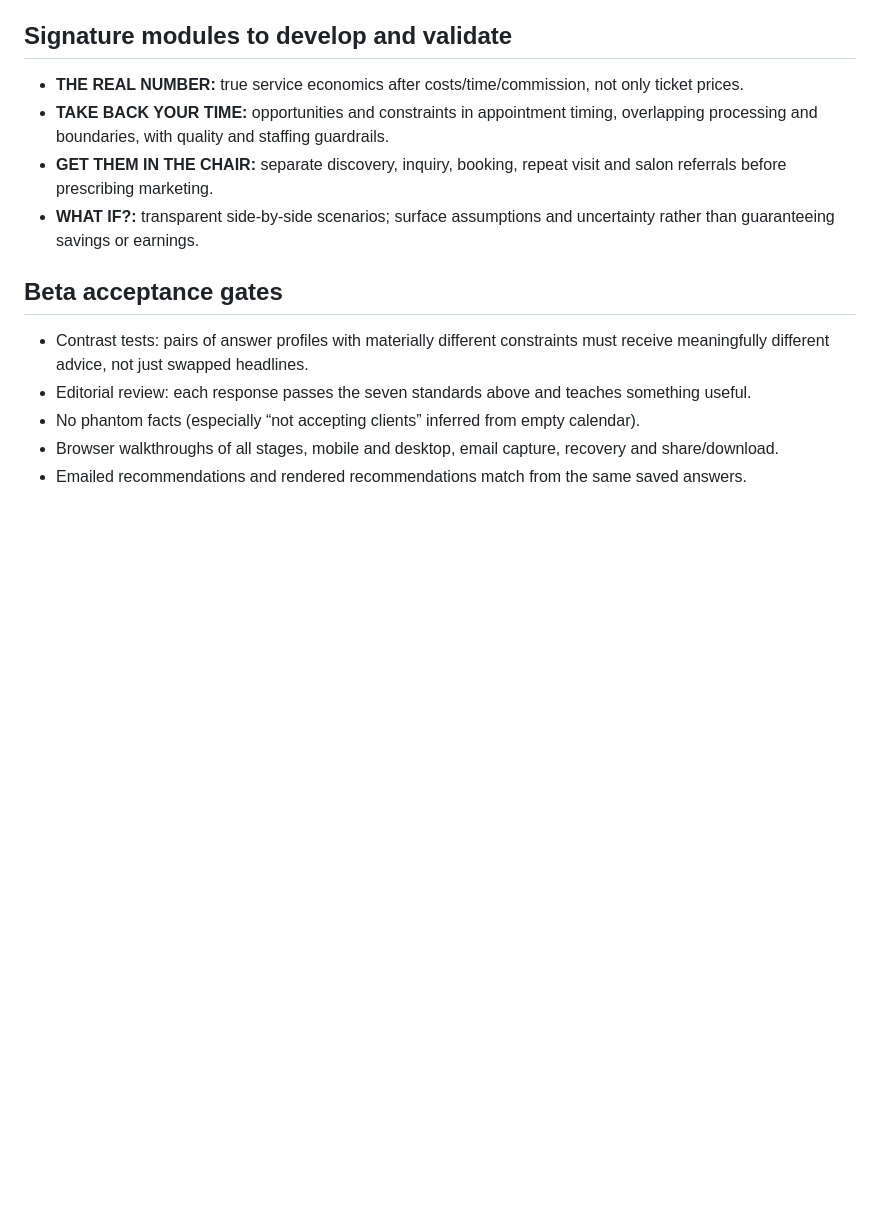
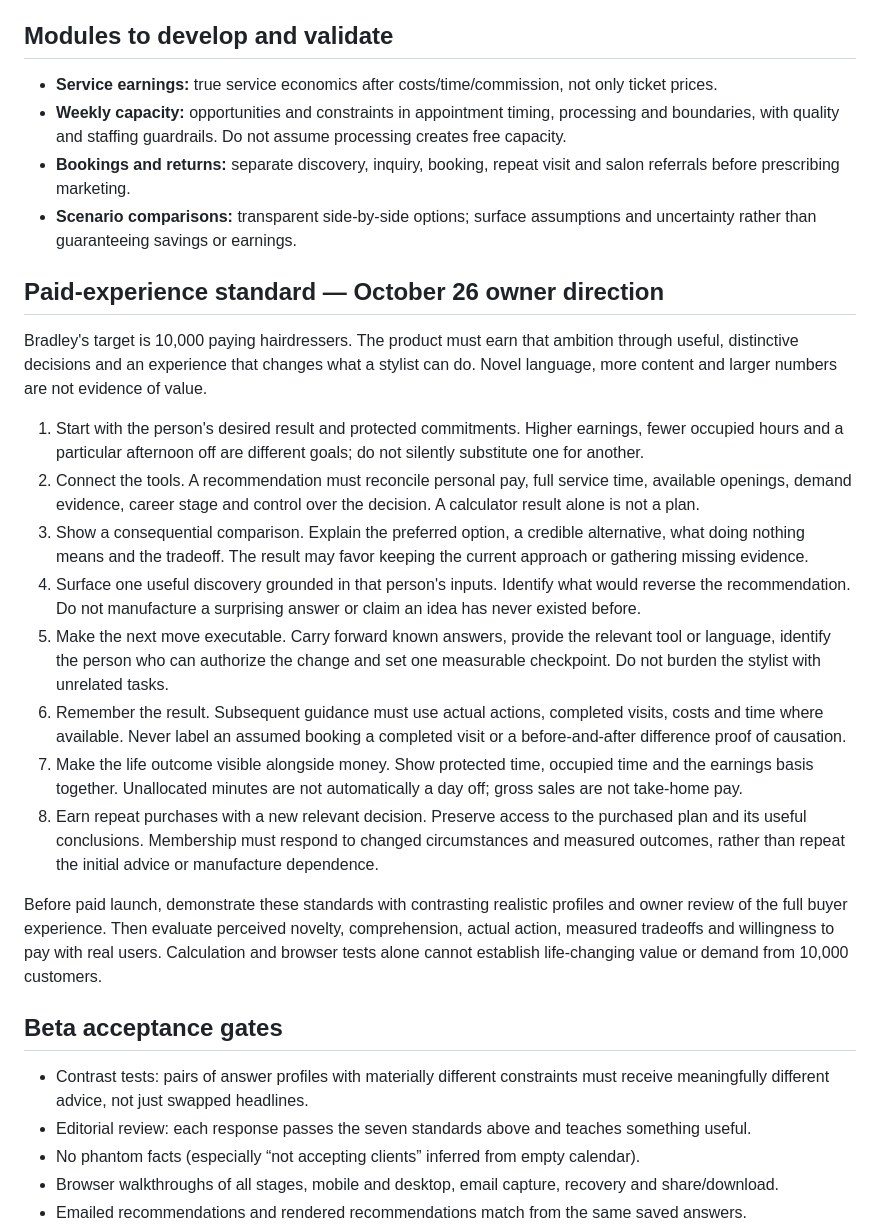
Before and after one commit to BSanders0801/Booked-AF-Calculator, a Markdown page: docs/BOOKED-AF-PRODUCT-STANDARD.md, the part around the change. GitHub-like rendering; blank space fills up the shorter version.

Commit message:
Define paid experience value standard and preserve private decision prototype handoff

```diff
--- a/docs/BOOKED-AF-PRODUCT-STANDARD.md
+++ b/docs/BOOKED-AF-PRODUCT-STANDARD.md
@@ -24,11 +24,26 @@ Dorothy Zbornak meets Julia Sugarbaker meets Dollar Shave Club: direct, clever,
 - **Your Next 30 ($49 one time):** Coordinated four-week plan, tools, scripts, financial and capacity analysis, decision checkpoints, scenarios and tradeoffs. Preserve current purchase restrictions until verified.
 - **Membership (target $40/month / $400/year):** New relevant decisions based on actual outcomes and refreshed context. Never charge for recycled generic tips.
 
-## Signature modules to develop and validate
-- **THE REAL NUMBER:** true service economics after costs/time/commission, not only ticket prices.
-- **TAKE BACK YOUR TIME:** opportunities and constraints in appointment timing, overlapping processing and boundaries, with quality and staffing guardrails.
-- **GET THEM IN THE CHAIR:** separate discovery, inquiry, booking, repeat visit and salon referrals before prescribing marketing.
-- **WHAT IF?:** transparent side-by-side scenarios; surface assumptions and uncertainty rather than guaranteeing savings or earnings.
+## Modules to develop and validate
+- **Service earnings:** true service economics after costs/time/commission, not only ticket prices.
+- **Weekly capacity:** opportunities and constraints in appointment timing, processing and boundaries, with quality and staffing guardrails. Do not assume processing creates free capacity.
+- **Bookings and returns:** separate discovery, inquiry, booking, repeat visit and salon referrals before prescribing marketing.
+- **Scenario comparisons:** transparent side-by-side options; surface assumptions and uncertainty rather than guaranteeing savings or earnings.
+
+## Paid-experience standard — October 26 owner direction
+
+Bradley's target is 10,000 paying hairdressers. The product must earn that ambition through useful, distinctive decisions and an experience that changes what a stylist can do. Novel language, more content and larger numbers are not evidence of value.
+
+1. Start with the person's desired result and protected commitments. Higher earnings, fewer occupied hours and a particular afternoon off are different goals; do not silently substitute one for another.
+2. Connect the tools. A recommendation must reconcile personal pay, full service time, available openings, demand evidence, career stage and control over the decision. A calculator result alone is not a plan.
+3. Show a consequential comparison. Explain the preferred option, a credible alternative, what doing nothing means and the tradeoff. The result may favor keeping the current approach or gathering missing evidence.
+4. Surface one useful discovery grounded in that person's inputs. Identify what would reverse the recommendation. Do not manufacture a surprising answer or claim an idea has never existed before.
+5. Make the next move executable. Carry forward known answers, provide the relevant tool or language, identify the person who can authorize the change and set one measurable checkpoint. Do not burden the stylist with unrelated tasks.
+6. Remember the result. Subsequent guidance must use actual actions, completed visits, costs and time where available. Never label an assumed booking a completed visit or a before-and-after difference proof of causation.
+7. Make the life outcome visible alongside money. Show protected time, occupied time and the earnings basis together. Unallocated minutes are not automatically a day off; gross sales are not take-home pay.
+8. Earn repeat purchases with a new relevant decision. Preserve access to the purchased plan and its useful conclusions. Membership must respond to changed circumstances and measured outcomes, rather than repeat the initial advice or manufacture dependence.
+
+Before paid launch, demonstrate these standards with contrasting realistic profiles and owner review of the full buyer experience. Then evaluate perceived novelty, comprehension, actual action, measured tradeoffs and willingness to pay with real users. Calculation and browser tests alone cannot establish life-changing value or demand from 10,000 customers.
 
 ## Beta acceptance gates
 - Contrast tests: pairs of answer profiles with materially different constraints must receive meaningfully different advice, not just swapped headlines.
```
Also changed, not shown: docs/BOOKED_AF_BUILD_HANDOFF_2026-10-26.md (+1 -1 lines).
